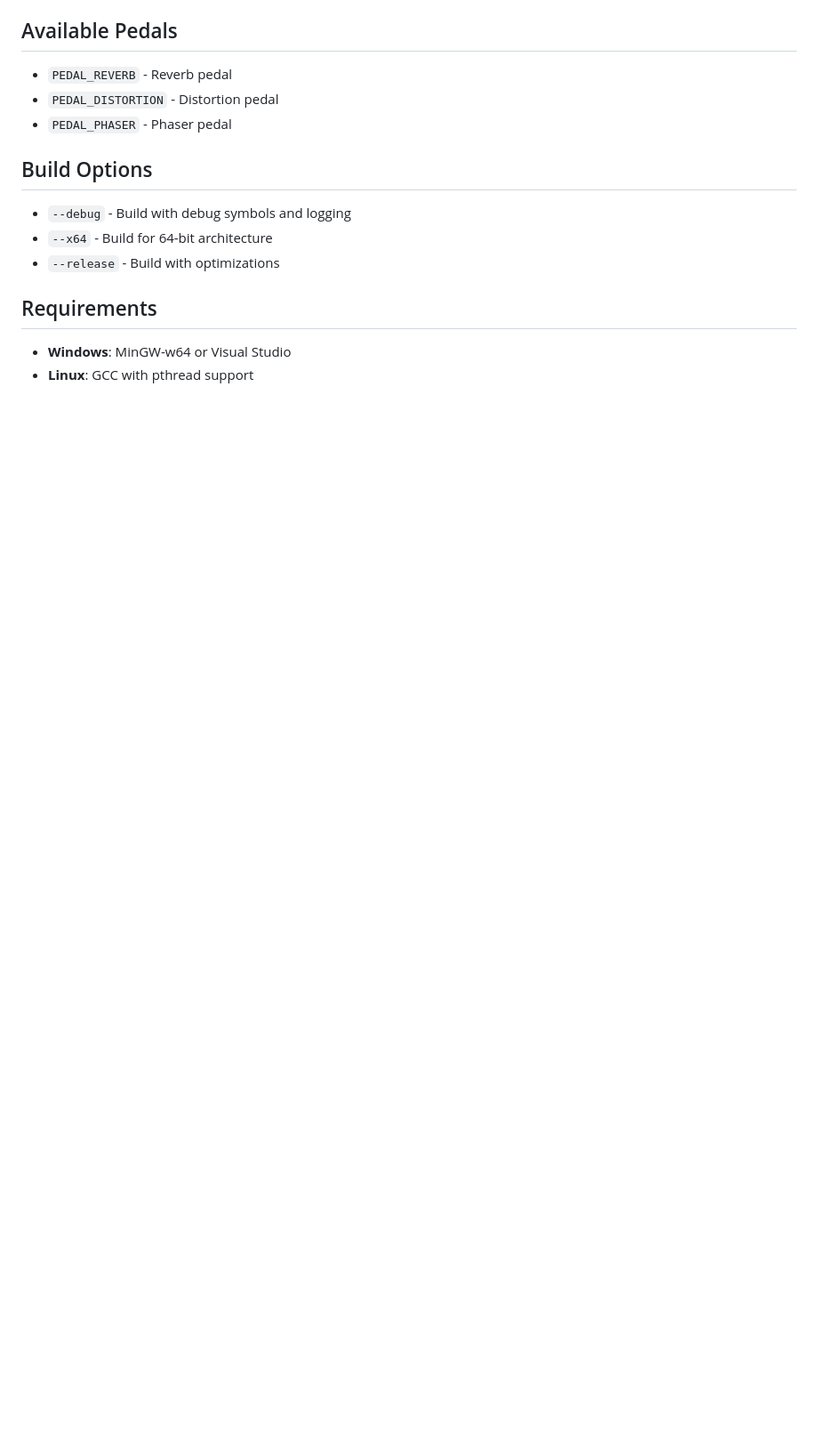
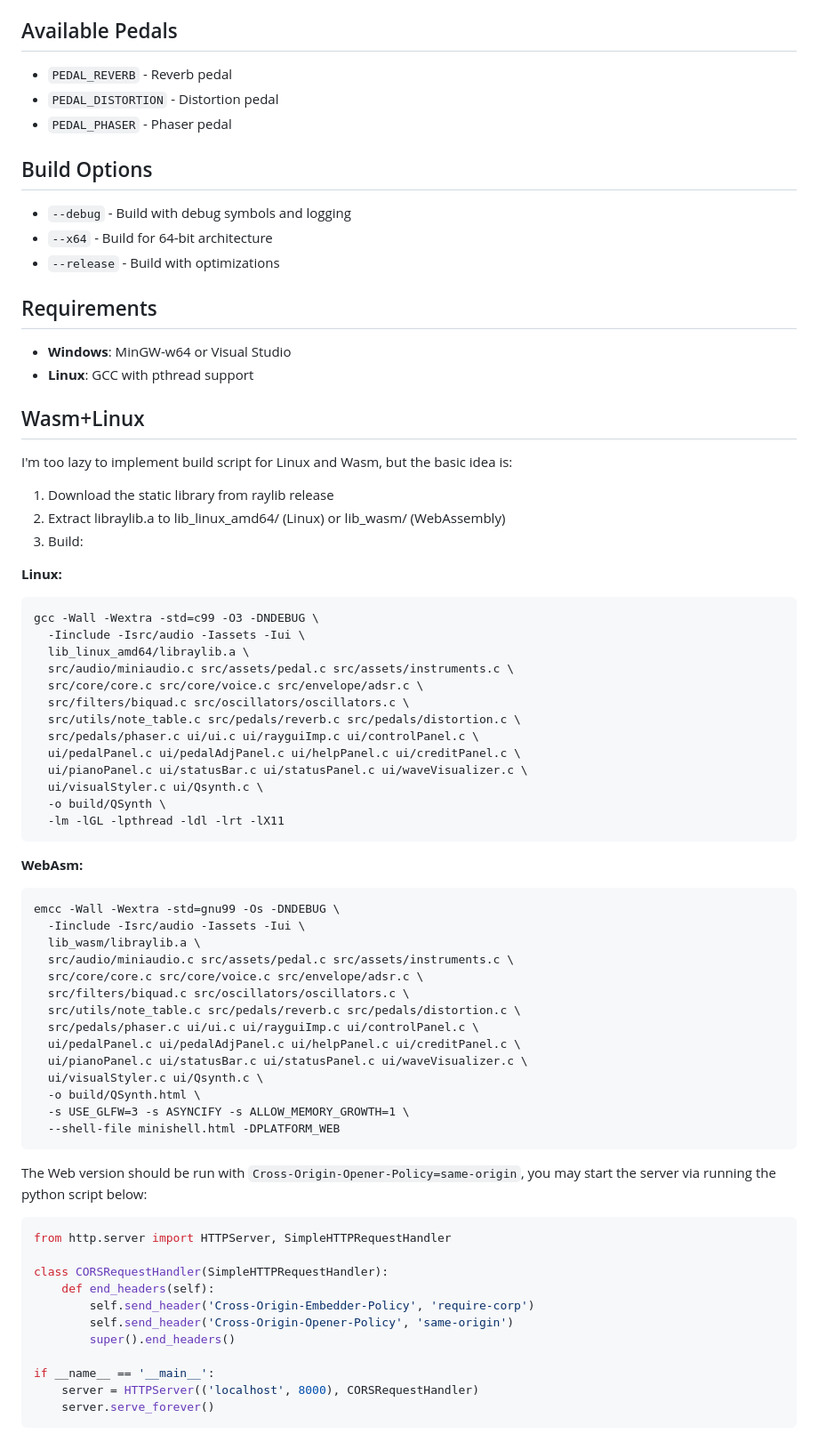
Before and after one commit to TwinIsland/QSynth, a Markdown page: readme.md, the part around the change. Shown: that part at 89% size. GitHub-like rendering; blank space fills up the shorter version.

Commit message:
Update build instruction for webasm and linux

````diff
--- a/readme.md
+++ b/readme.md
@@ -322,3 +322,62 @@ typedef struct {
 
 - **Windows**: MinGW-w64 or Visual Studio
 - **Linux**: GCC with pthread support
+
+
+## Wasm+Linux
+I'm too lazy to implement build script for Linux and Wasm, but the basic idea is:
+1. Download the static library from raylib release
+2. Extract libraylib.a to lib_linux_amd64/ (Linux) or lib_wasm/ (WebAssembly)
+3. Build:
+
+**Linux:**
+
+```
+gcc -Wall -Wextra -std=c99 -O3 -DNDEBUG \
+  -Iinclude -Isrc/audio -Iassets -Iui \
+  lib_linux_amd64/libraylib.a \
+  src/audio/miniaudio.c src/assets/pedal.c src/assets/instruments.c \
+  src/core/core.c src/core/voice.c src/envelope/adsr.c \
+  src/filters/biquad.c src/oscillators/oscillators.c \
+  src/utils/note_table.c src/pedals/reverb.c src/pedals/distortion.c \
+  src/pedals/phaser.c ui/ui.c ui/rayguiImp.c ui/controlPanel.c \
+  ui/pedalPanel.c ui/pedalAdjPanel.c ui/helpPanel.c ui/creditPanel.c \
+  ui/pianoPanel.c ui/statusBar.c ui/statusPanel.c ui/waveVisualizer.c \
+  ui/visualStyler.c ui/Qsynth.c \
+  -o build/QSynth \
+  -lm -lGL -lpthread -ldl -lrt -lX11
+```
+
+**WebAsm:**
+
+```
+emcc -Wall -Wextra -std=gnu99 -Os -DNDEBUG \
+  -Iinclude -Isrc/audio -Iassets -Iui \
+  lib_wasm/libraylib.a \
+  src/audio/miniaudio.c src/assets/pedal.c src/assets/instruments.c \
+  src/core/core.c src/core/voice.c src/envelope/adsr.c \
+  src/filters/biquad.c src/oscillators/oscillators.c \
+  src/utils/note_table.c src/pedals/reverb.c src/pedals/distortion.c \
+  src/pedals/phaser.c ui/ui.c ui/rayguiImp.c ui/controlPanel.c \
+  ui/pedalPanel.c ui/pedalAdjPanel.c ui/helpPanel.c ui/creditPanel.c \
+  ui/pianoPanel.c ui/statusBar.c ui/statusPanel.c ui/waveVisualizer.c \
+  ui/visualStyler.c ui/Qsynth.c \
+  -o build/QSynth.html \
+  -s USE_GLFW=3 -s ASYNCIFY -s ALLOW_MEMORY_GROWTH=1 \
+  --shell-file minishell.html -DPLATFORM_WEB
+```
+
+The Web version should be run with `Cross-Origin-Opener-Policy=same-origin`, you may start the server via running the python script below:
+```python
+from http.server import HTTPServer, SimpleHTTPRequestHandler
+
+class CORSRequestHandler(SimpleHTTPRequestHandler):
+    def end_headers(self):
+        self.send_header('Cross-Origin-Embedder-Policy', 'require-corp')
+        self.send_header('Cross-Origin-Opener-Policy', 'same-origin')
+        super().end_headers()
+
+if __name__ == '__main__':
+    server = HTTPServer(('localhost', 8000), CORSRequestHandler)
+    server.serve_forever()
+```
````
